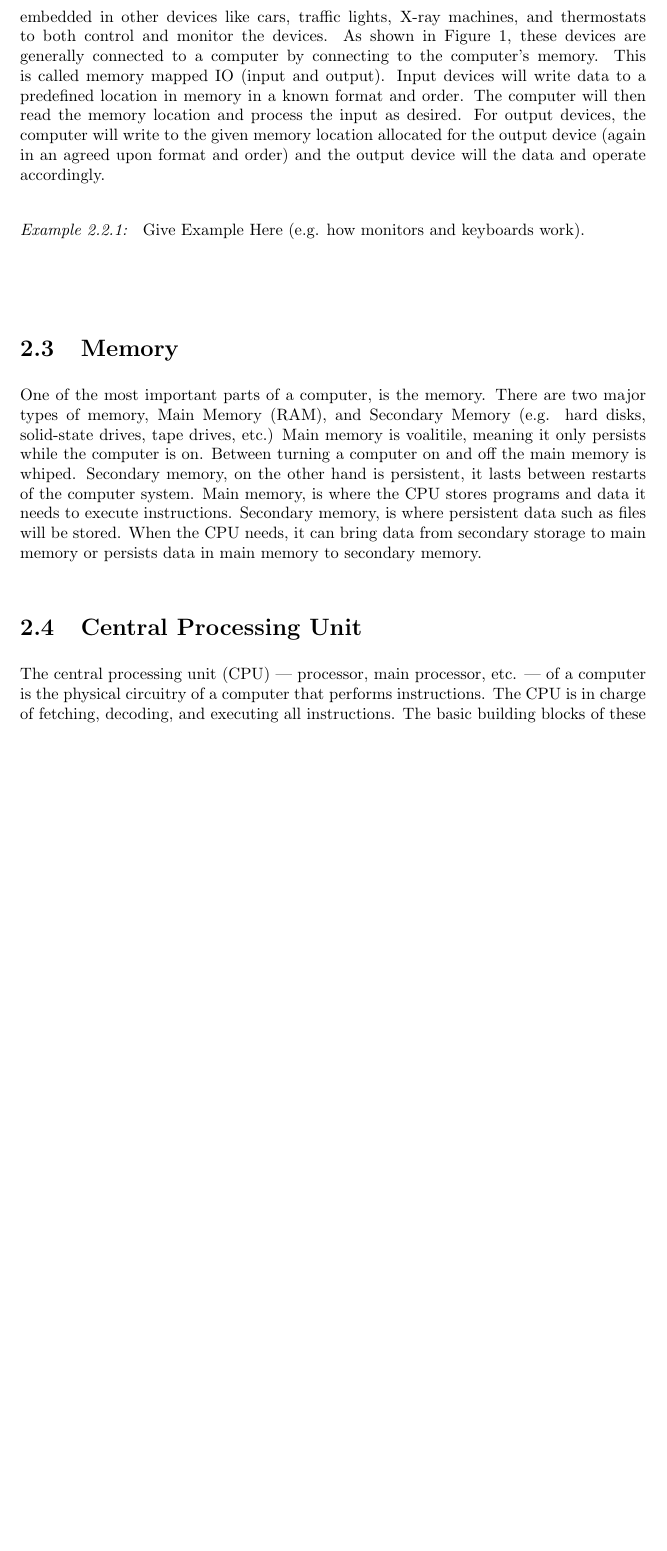
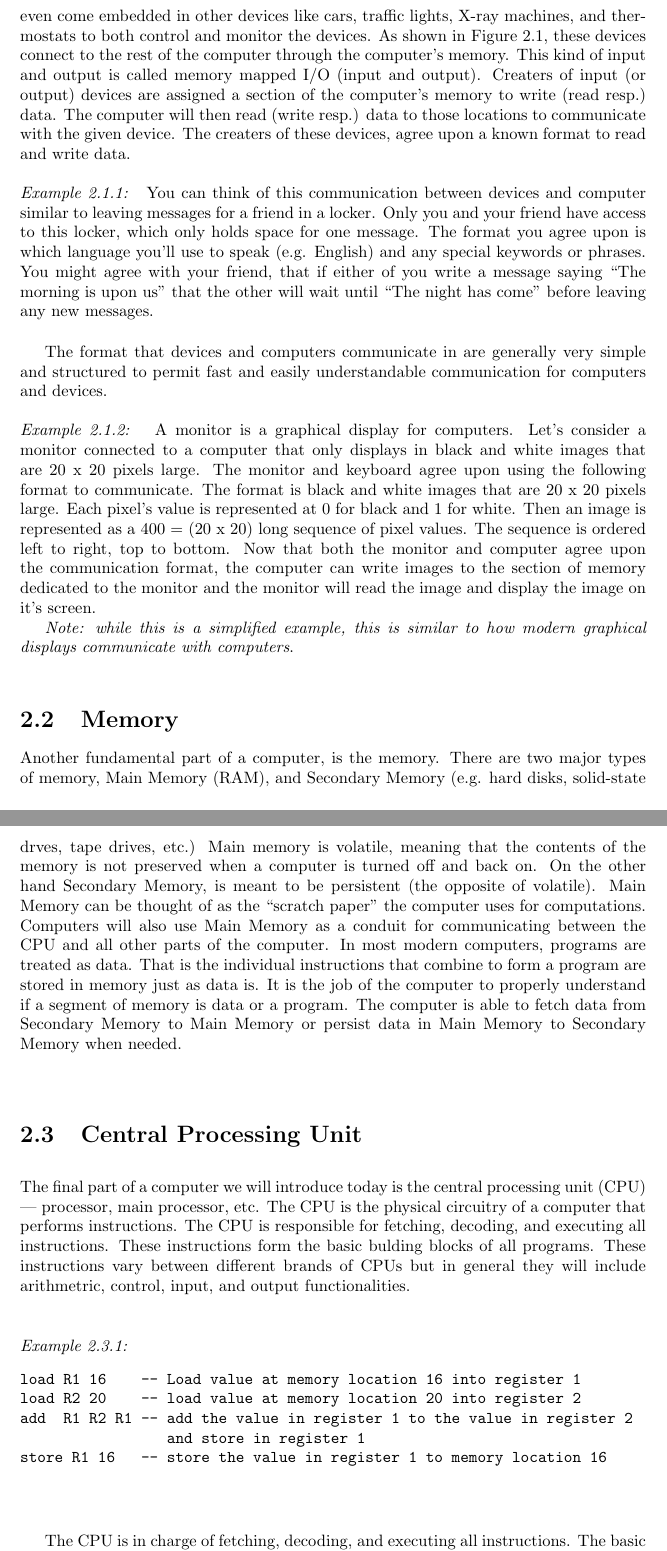
Before and after one commit to pti-cs/pti-cs-103, a LaTeX book (latex/main.tex, which reads latex/hardware.tex): part of page 14 of 14 before the commit and two parts of pages 14 and 15 of 15 after it, the two joined at a grey line, cut so that both start at the same text, the shorter picture padded with empty space. Compiled offline with pdfLaTeX.

Commit message:
Updates hardware section

```diff
--- a/latex/hardware.tex
+++ b/latex/hardware.tex
@@ -43,10 +47,0 @@ speakers, microphones, touch screens, cameras, fingerprint scanners, radio
-transmitters, and much more. Computers even come embedded in other devices
-like cars, traffic lights, X-ray machines, and thermostats to both control
-and monitor the devices. As shown in Figure 1, these devices are generally
-connected to a computer by connecting to the computer's memory. This is
-called memory mapped IO (input and output). Input devices will write data
-to a predefined location in memory in a known format and order. The
-computer will then read the memory location and process the input as
-desired. For output devices, the computer will write to the given memory
-location allocated for the output device (again in an agreed upon format
-and order) and the output device will the data and operate accordingly.
@@ -53,25 +62,81 @@ and order) and the output device will the data and operate accordingly.
+and much more. Computers even come embedded in other devices like cars,
+traffic lights, X-ray machines, and thermostats to both control and
+monitor the devices. As shown in Figure~\ref{fig:hardware:overview},
+these devices connect to the rest of the computer through the computer's memory.
+This kind of input and output is called memory mapped I/O (input and output).
+Creaters of input (or output) devices are assigned a section of the
+computer's memory to write (read resp.) data. The computer will then read
+(write resp.) data to those locations to communicate with the given device.
+The creaters of these devices, agree upon a known format to read and write data.
 
 \begin{example}
-Give Example Here (e.g. how monitors and keyboards work).
+You can think of this communication between devices and computer similar to
+leaving messages for a friend in a locker. Only you and your friend have
+access to this locker, which only holds space for one message. The format
+you agree upon is which language you'll use to speak (e.g. English) and any
+special keywords or phrases. You might agree with your friend, that if either
+of you write a message saying ``The morning is upon us'' that the other will
+wait until ``The night has come'' before leaving any new messages.
+\end {example}
+
+The format that devices and computers communicate in are generally very simple
+and structured to permit fast and easily understandable communication for
+computers and devices.
+
+\begin{example}
+A monitor is a graphical display for computers. Let's consider a monitor
+connected to a computer that only displays in black and white images
+that are 20 x 20 pixels large. The monitor and keyboard agree upon using
+the following format to communicate. The format is black and white images
+that are 20 x 20 pixels large. Each pixel's value is represented at 0 for
+black and 1 for white. Then an image is represented as a 400 = (20 x 20) long
+sequence of pixel values. The sequence is ordered left to right, top to bottom.
+Now that both the monitor and computer agree upon the communication format, the
+computer can write images to the section of memory dedicated to the monitor
+and the monitor will read the image and display the image on it's screen.
+
+\emph{Note: while this is a simplified example, this is similar to how modern
+graphical displays communicate with computers}.
 \end{example}
 
 \section{Memory}
 
-One of the most important parts of a computer, is the memory. There are two
-major types of memory, Main Memory (RAM), and Secondary Memory (e.g. hard
-disks, solid-state drives, tape drives, etc.) Main memory is voalitile,
-meaning it only persists while the computer is on. Between turning a computer
-on and off the main memory is whiped. Secondary memory, on the other hand
-is persistent, it lasts between restarts of the computer system. Main memory,
-is where the CPU stores programs and data it needs to execute instructions.
-Secondary memory, is where persistent data such as files will be stored. When
-the CPU needs, it can bring data from secondary storage to main memory or
-persists data in main memory to secondary memory.
+Another fundamental part of a computer, is the memory. There are two major types
+of memory, Main Memory (RAM), and Secondary Memory (e.g. hard disks, solid-state
+drves, tape drives, etc.) Main memory is volatile, meaning that the contents
+of the memory is not preserved when a computer is turned off and back on. On the
+other hand Secondary Memory, is meant to be persistent (the opposite of volatile).
+Main Memory can be thought of as the ``scratch paper'' the computer uses for
+computations. Computers will also use Main Memory as a conduit for communicating
+between the CPU and all other parts of the computer. In most modern computers,
+programs are treated as data. That is the individual instructions that combine
+to form a program are stored in memory just as data is. It is the job of the
+computer to properly understand if a segment of memory is data or a program.
+The computer is able to fetch data from Secondary Memory to Main Memory or
+persist data in Main Memory to Secondary Memory when needed.
 
 \section {Central Processing Unit}
 
-The central processing unit (CPU) --- processor, main processor, etc. --- of a computer is the physical
-circuitry of a computer that performs instructions. The CPU is in charge of fetching, decoding, and
+The final part of a computer we will introduce today is the central processing
+unit (CPU) --- processor, main processor, etc. The CPU is the physical
+circuitry of a computer that performs instructions. The CPU is responsible for
+fetching, decoding, and executing all instructions. These instructions form the
+basic bulding blocks of all programs. These instructions vary between different
+brands of CPUs but in general they will include arithmetric, control, input, and
+output functionalities.
+
+\begin{example}
+\begin{verbatim}
+load R1 16    -- Load value at memory location 16 into register 1
+load R2 20    -- load value at memory location 20 into register 2
+add  R1 R2 R1 -- add the value in register 1 to the value in register 2
+                 and store in register 1
+store R1 16   -- store the value in register 1 to memory location 16
+\end{verbatim}
+\end{example}
+
+
+The CPU is in charge of fetching, decoding, and
 executing all instructions. The basic building blocks of these instructions include arithmetic, logic,
 control, input, and output. The set of basic instructions available to the CPU effects, what the computer
 system can do (and how efficiently). Some CPU's are designed to handle a relatively small number of
```
Also changed, not shown: latex/hardware.tex (75 more changed lines).
